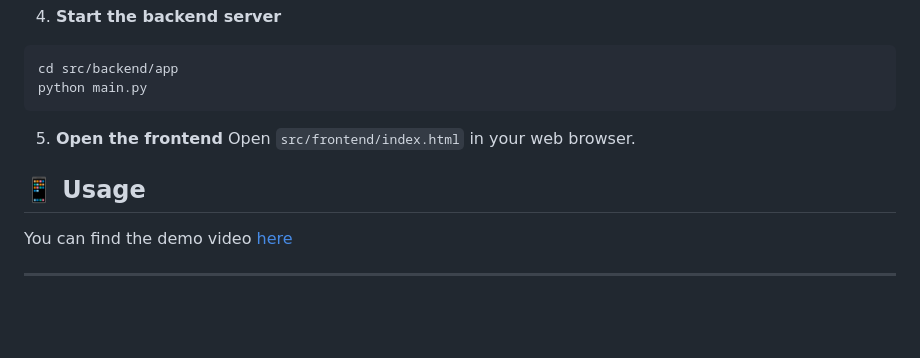
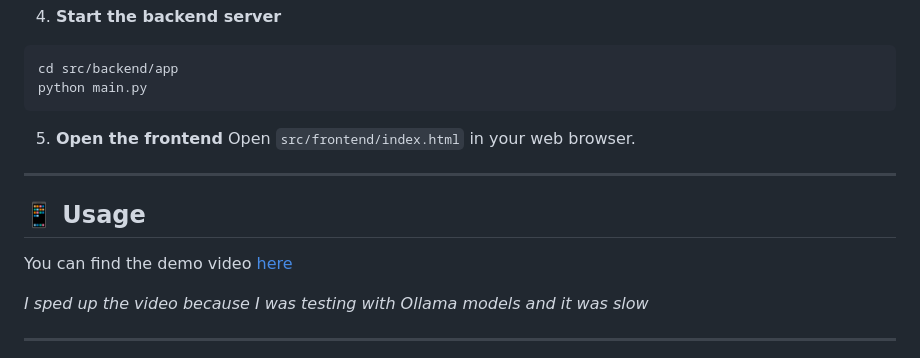
Before and after one commit to g-hano/Dux8-Yapay-Zeka-Destekli-Report-Agent, a Markdown page: README.md, the part around the change. Rendered like a GitHub page; blank space fills up the shorter version.

```diff
--- a/README.md
+++ b/README.md
@@ -102,9 +102,13 @@ python main.py
 5. **Open the frontend**
 Open `src/frontend/index.html` in your web browser.
 
+---
+
 ## 📱 Usage
 
 You can find the demo video [here](https://drive.google.com/drive/folders/17yIaO-gm7EbDhzzbY5nfm-SiSXkeJpzV?usp=drive_link)
+
+*I sped up the video because I was testing with Ollama models and it was slow*
 
 ---
 
```
